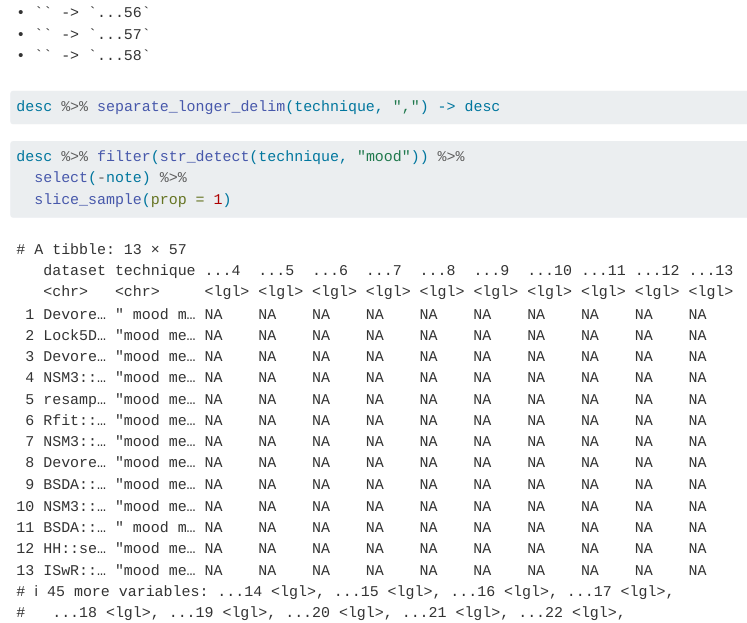
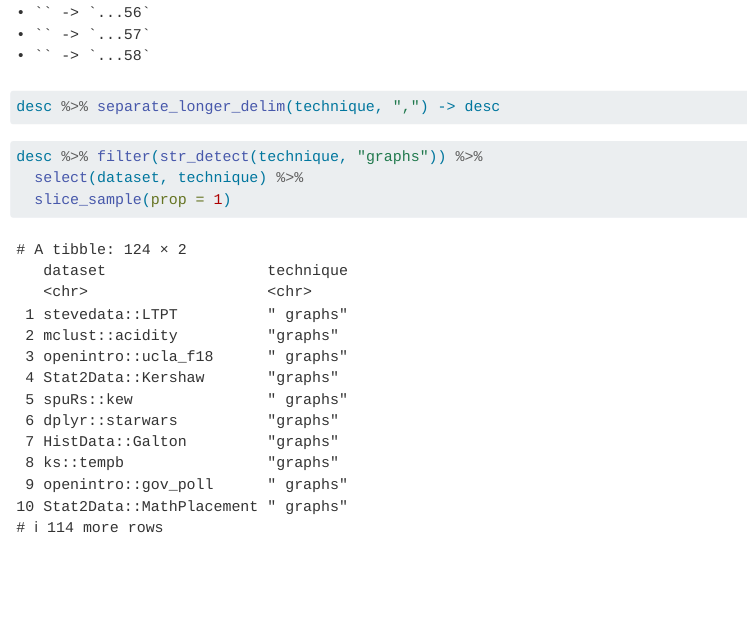
Before and after one commit to nxskok/datasets-all, a Quarto document (find_these.qmd): the page in a window 1100 px wide, from 1700 px down. Rendered offline with R 4.5, knitr and Pandoc in place of Quarto, with nearby package versions; code that draws random numbers runs with fixed seeds of ours.

Commit message:
find these

````diff
--- a/find_these.qmd
+++ b/find_these.qmd
@@ -10,7 +10,7 @@ desc %>% separate_longer_delim(technique, ",") -> desc
 ```
 
 ```{r}
-desc %>% filter(str_detect(technique, "mood")) %>%
-  select(-note) %>%
+desc %>% filter(str_detect(technique, "graphs")) %>%
+  select(dataset, technique) %>%
   slice_sample(prop = 1)
 ```
````
